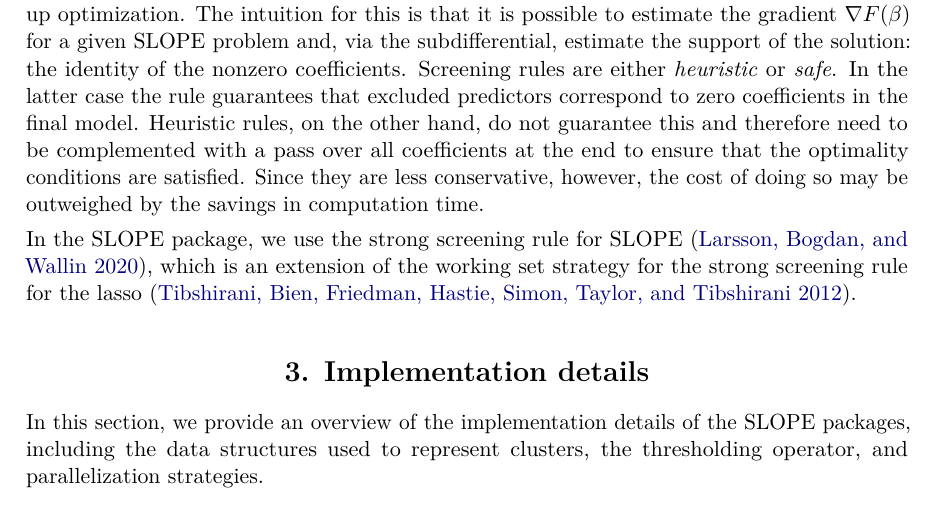
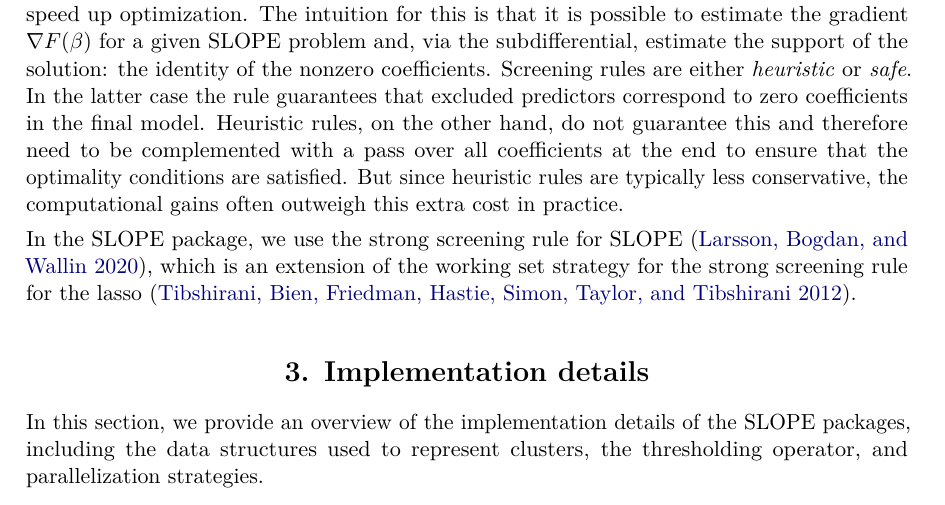
Before and after one commit to jolars/slope-package-paper, a LaTeX document (main.tex): part of page 7 of 30, cut so that both start at the same text. Compiled offline with pdfLaTeX.

Commit message:
refactor: rephrase sentence about heuristic rules

```diff
--- a/main.tex
+++ b/main.tex
@@ -437,8 +437,8 @@ nonzero coefficients. Screening rules are either \emph{heuristic} or
 correspond to zero coefficients in the final model. Heuristic rules, on the
 other hand, do not guarantee this and therefore need to be complemented with a
 pass over all coefficients at the end to ensure that the optimality conditions
-are satisfied. Since they are less conservative, however, the cost of doing so
-may be outweighed by the savings in computation time.
+are satisfied. But since heuristic rules are typically less conservative, the
+computational gains often outweigh this extra cost in practice.
 
 In the SLOPE package, we use the strong screening rule for
 SLOPE~\citep{larsson2020a}, which is an extension of the working set strategy
```
